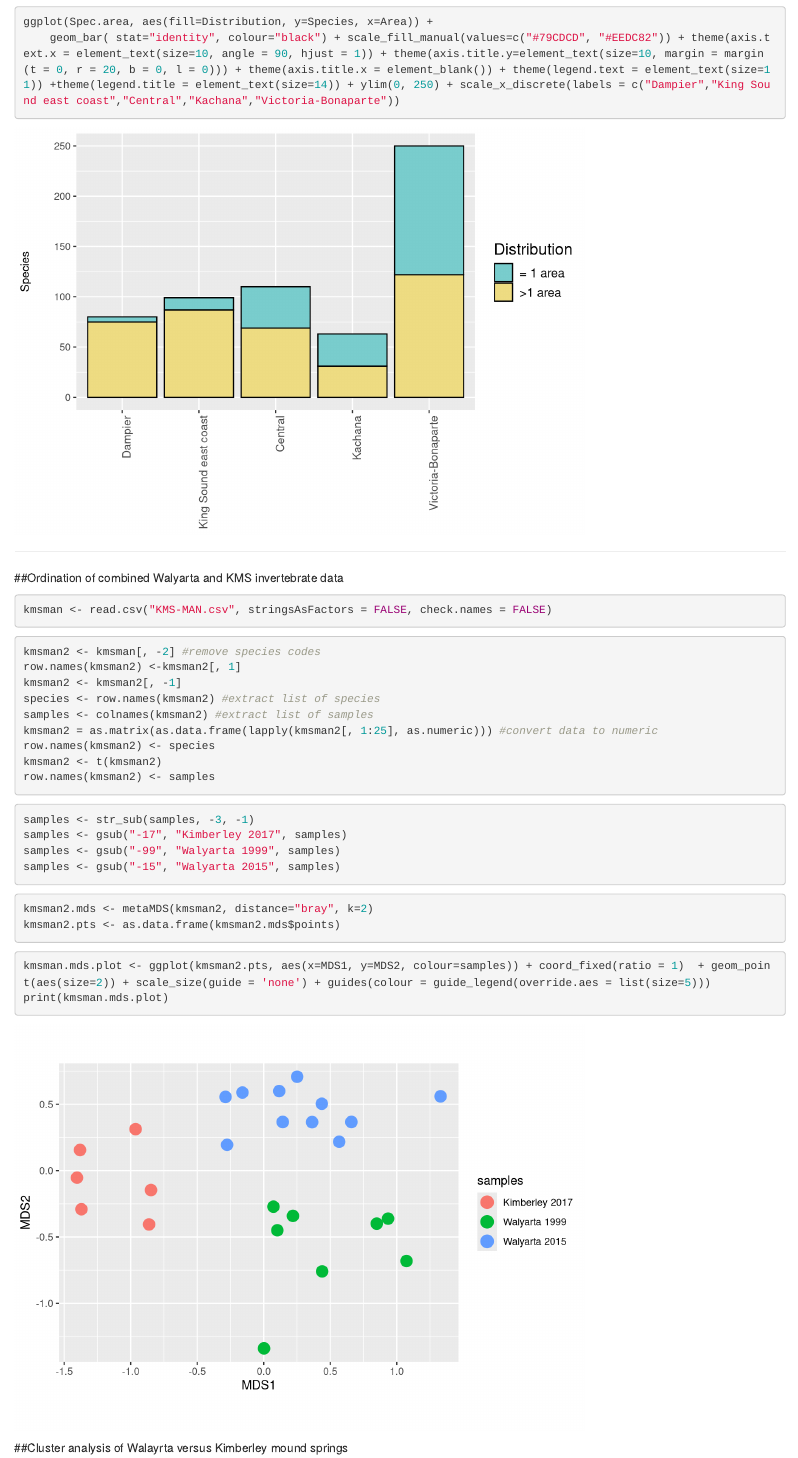
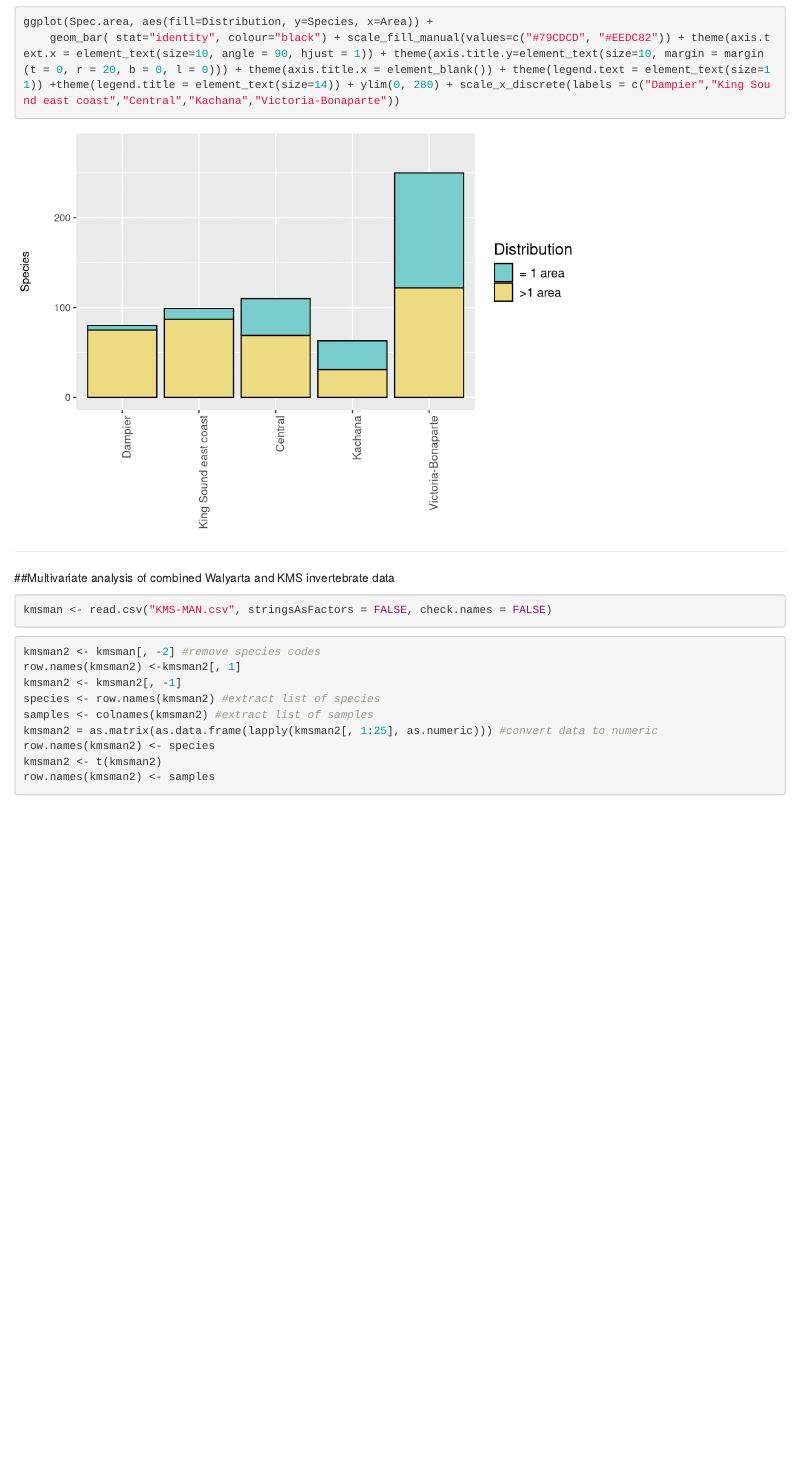
Before and after one commit to AdrianMP62/KMS7analyses, an R Markdown document (KMS R analyses 291118.Rmd): the page in a window 1100 px wide, from 9490 px down. Rendered offline with R 4.5, knitr and Pandoc, with nearby package versions; some code elsewhere in the file could not run offline.

Commit message:
editing KMS/MAN multivariate analysis code

````diff
--- a/KMS R analyses 291118.Rmd
+++ b/KMS R analyses 291118.Rmd
@@ -358,11 +358,11 @@ Spec.area$Area <- c(rep("Area 1 (Dampier)", 2), rep("Area 2 (King Sound coast)",
 
 ```{r}
 ggplot(Spec.area, aes(fill=Distribution, y=Species, x=Area)) +
-    geom_bar( stat="identity", colour="black") + scale_fill_manual(values=c("#79CDCD", "#EEDC82")) + theme(axis.text.x = element_text(size=10, angle = 90, hjust = 1)) + theme(axis.title.y=element_text(size=10, margin = margin(t = 0, r = 20, b = 0, l = 0))) + theme(axis.title.x = element_blank()) + theme(legend.text = element_text(size=11)) +theme(legend.title = element_text(size=14)) + ylim(0, 250) + scale_x_discrete(labels = c("Dampier","King Sound east coast","Central","Kachana","Victoria-Bonaparte"))
+    geom_bar( stat="identity", colour="black") + scale_fill_manual(values=c("#79CDCD", "#EEDC82")) + theme(axis.text.x = element_text(size=10, angle = 90, hjust = 1)) + theme(axis.title.y=element_text(size=10, margin = margin(t = 0, r = 20, b = 0, l = 0))) + theme(axis.title.x = element_blank()) + theme(legend.text = element_text(size=11)) +theme(legend.title = element_text(size=14)) + ylim(0, 280) + scale_x_discrete(labels = c("Dampier","King Sound east coast","Central","Kachana","Victoria-Bonaparte"))
 ```
 
 __________________________________________________________________________________________
-##Ordination of combined Walyarta and KMS invertebrate data
+##Multivariate analysis of combined Walyarta and KMS invertebrate data
 
 <!-- use stringsAsfactors so the 1's are numbers -->
 ```{r upload KMS and Walyarta data, results=FALSE}
@@ -390,13 +396,8 @@ samples <- gsub("-15", "Walyarta 2015", samples)
 
 ```{r nMDS ordination of KMS and Walyarta data in vegan, results=FALSE}
 kmsman2.mds <- metaMDS(kmsman2, distance="bray", k=2)
-kmsman2.pts <- as.data.frame(kmsman2.mds$points)
 ```
 
 ```{r}
 kmsman.mds.plot <- ggplot(kmsman2.pts, aes(x=MDS1, y=MDS2, colour=samples)) + coord_fixed(ratio = 1)  + geom_point(aes(size=2)) + scale_size(guide = 'none') + guides(colour = guide_legend(override.aes = list(size=5)))
 print(kmsman.mds.plot)
-```
-
-##Cluster analysis of Walayrta versus Kimberley mound springs
-```{r}
````
Also changed, not shown: KMS R analyses 291118.Rmd (12 more changed lines).
